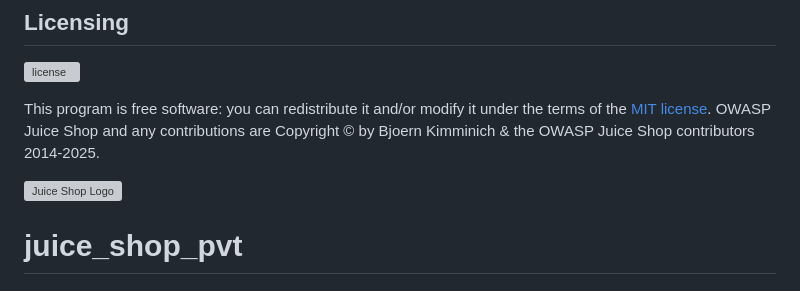
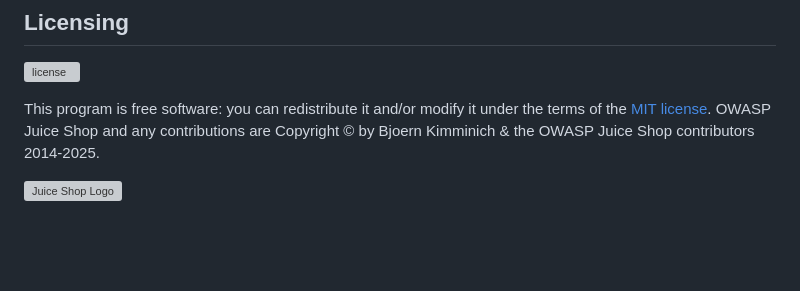
Before and after one commit to nomoresarcastic/juice_shop_pvt, a Markdown page: README.md, the part around the change. Drawn GitHub-style; blank space fills up the shorter version; grey boxes are pictures that could not be loaded.

```diff
--- a/README.md
+++ b/README.md
@@ -244,4 +244,3 @@ OWASP Juice Shop and any contributions are Copyright © by Bjoern Kimminich & th
 2014-2025.
 
 ![Juice Shop Logo](https://raw.githubusercontent.com/bkimminich/juice-shop/master/frontend/src/assets/public/images/JuiceShop_Logo_400px.png)
-# juice_shop_pvt
```
